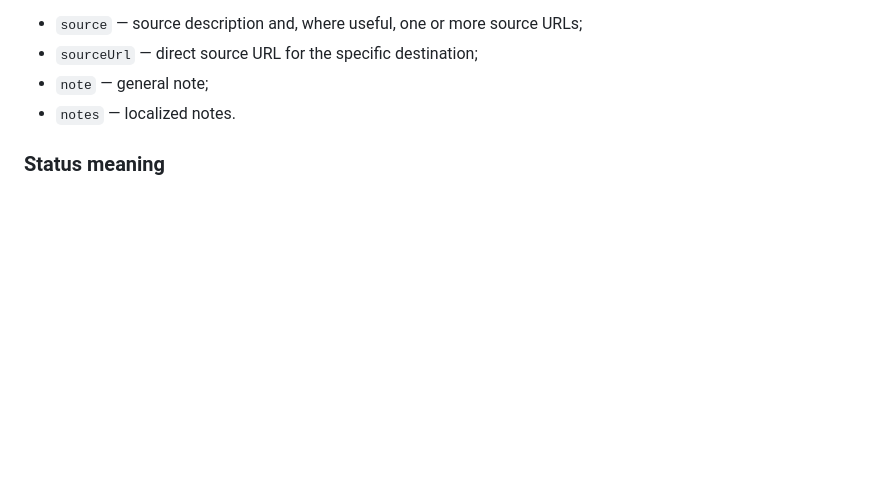
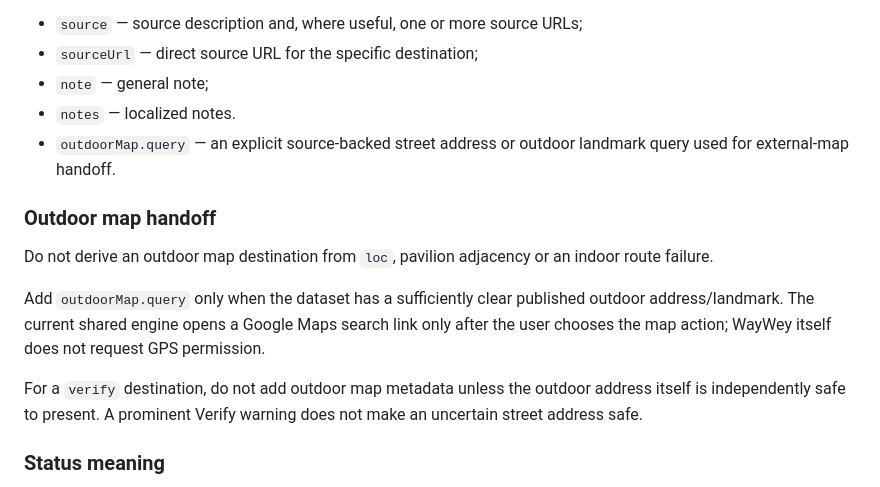
Before and after one commit to ollie61/waywey, a Markdown page: hospitals/README.md, the part around the change. GitHub-like rendering; blank space fills up the shorter version.

Commit message:
Document outdoor map destination contract

```diff
--- a/hospitals/README.md
+++ b/hospitals/README.md
@@ -72,6 +72,15 @@ Optional evidence fields:
 - `sourceUrl` — direct source URL for the specific destination;
 - `note` — general note;
 - `notes` — localized notes.
+- `outdoorMap.query` — an explicit source-backed street address or outdoor landmark query used for external-map handoff.
+
+### Outdoor map handoff
+
+Do not derive an outdoor map destination from `loc`, pavilion adjacency or an indoor route failure.
+
+Add `outdoorMap.query` only when the dataset has a sufficiently clear published outdoor address/landmark. The current shared engine opens a Google Maps search link only after the user chooses the map action; WayWey itself does not request GPS permission.
+
+For a `verify` destination, do not add outdoor map metadata unless the outdoor address itself is independently safe to present. A prominent Verify warning does not make an uncertain street address safe.
 
 ### Status meaning
 
```
